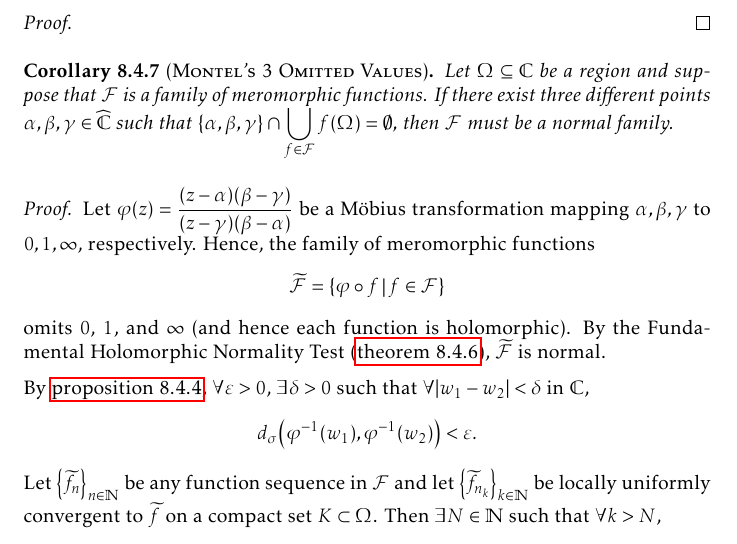
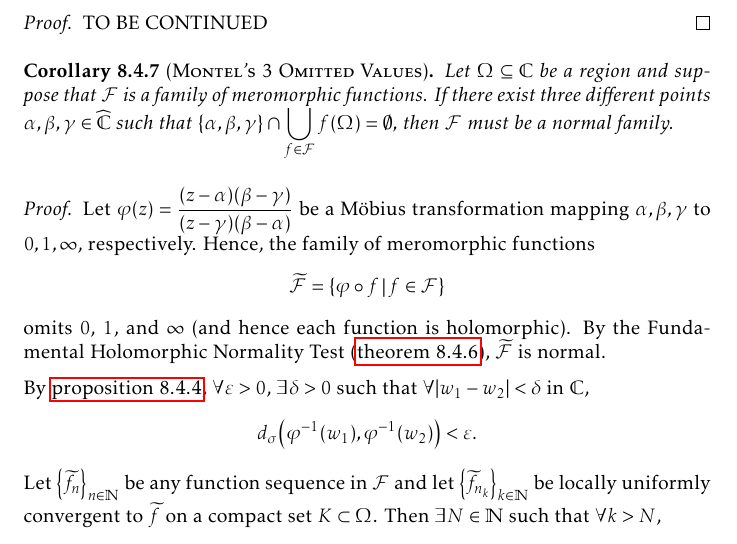
Before and after one commit to slipperking/complex-analysis-latex, a LaTeX document (main.tex): part of page 189 of 201, cut at the place of the change. Compiled offline with pdfLaTeX.

Commit message:
overleaf_to_git (Sun Sep 28 13:21:40 2025 -0700): update main.tex from r22319 to r22323

```diff
--- a/main.tex
+++ b/main.tex
@@ -4197,7 +4197,7 @@ Montel's Theorem for holomorphically normal families in \cref{thm:montel} can be
     Let \(\Omega\subseteq\mathbb{C}\) be a region and suppose that \(\mathcal{F}\) is a family of holomorphic functions. If there exist two different points \(\alpha,\beta\in\mathbb{C}\) such that \(\qty{\alpha,\beta}\cap\bigcup_{f\in\mathcal{F}}f(\Omega)=\emptyset\), then \(\mathcal{F}\) must be a normal family.
 \end{theorem}
 \begin{proof}
-
+    TO BE CONTINUED
 \end{proof}
 \begin{corollary}[\textsc{Montel's 3 Omitted Values}]
     Let \(\Omega\subseteq\mathbb{C}\) be a region and suppose that \(\mathcal{F}\) is a family of meromorphic functions. If there exist three different points \(\alpha,\beta,\gamma\in\extcomplex\) such that \(\qty{\alpha,\beta,\gamma}\cap\bigcup_{f\in\mathcal{F}}f(\Omega)=\emptyset\), then \(\mathcal{F}\) must be a normal family.
```
Also changed, not shown: main.tex (4 more changed lines). Lines whose indentation alone changed are shown as unchanged.
